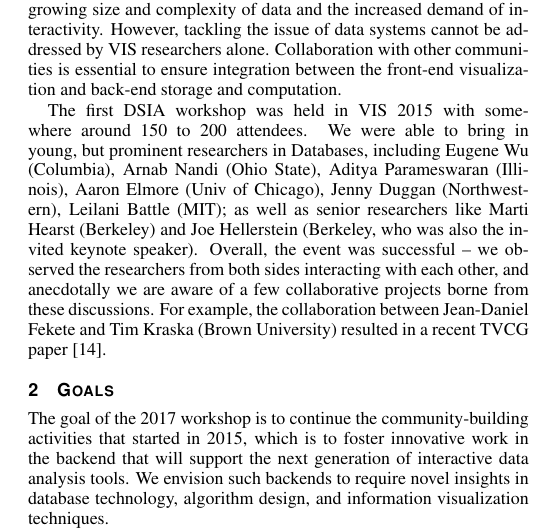
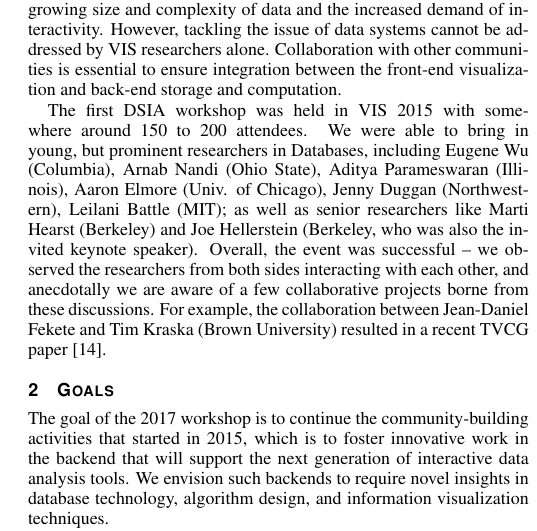
Before and after one commit to cscheid/triad-vis15-proposal, a LaTeX document (2017/paper.tex): part of one column of page 1 of 3, cut so that both start at the same text. Compiled offline with pdfLaTeX.

Commit message:
tiny typo

```diff
--- a/2017/paper.tex
+++ b/2017/paper.tex
@@ -134,7 +134,7 @@ However, tackling the issue of data systems cannot be addressed by VIS researche
 Collaboration with other communities is essential to ensure integration between the front-end visualization and back-end storage and computation.
 
 The first DSIA workshop was held in VIS 2015 with somewhere around 150 to 200 attendees.
-We were able to bring in young, but prominent researchers in Databases, including Eugene Wu (Columbia), Arnab Nandi (Ohio State), Aditya Parameswaran (Illinois), Aaron Elmore (Univ of Chicago), Jenny Duggan (Northwestern), Leilani Battle (MIT); as well as senior researchers like Marti Hearst (Berkeley) and Joe Hellerstein (Berkeley, who was also the invited keynote speaker).
+We were able to bring in young, but prominent researchers in Databases, including Eugene Wu (Columbia), Arnab Nandi (Ohio State), Aditya Parameswaran (Illinois), Aaron Elmore (Univ. of Chicago), Jenny Duggan (Northwestern), Leilani Battle (MIT); as well as senior researchers like Marti Hearst (Berkeley) and Joe Hellerstein (Berkeley, who was also the invited keynote speaker).
 Overall, the event was successful -- we observed the researchers from both sides interacting with each other, and anecdotally we are aware of a few collaborative projects borne from these discussions.
 For example, the collaboration between Jean-Daniel Fekete and Tim Kraska (Brown University) resulted in a recent TVCG paper~\cite{zgraggen2016progressive}.
 
```
Also changed, not shown: 2017/paper.pdf.
